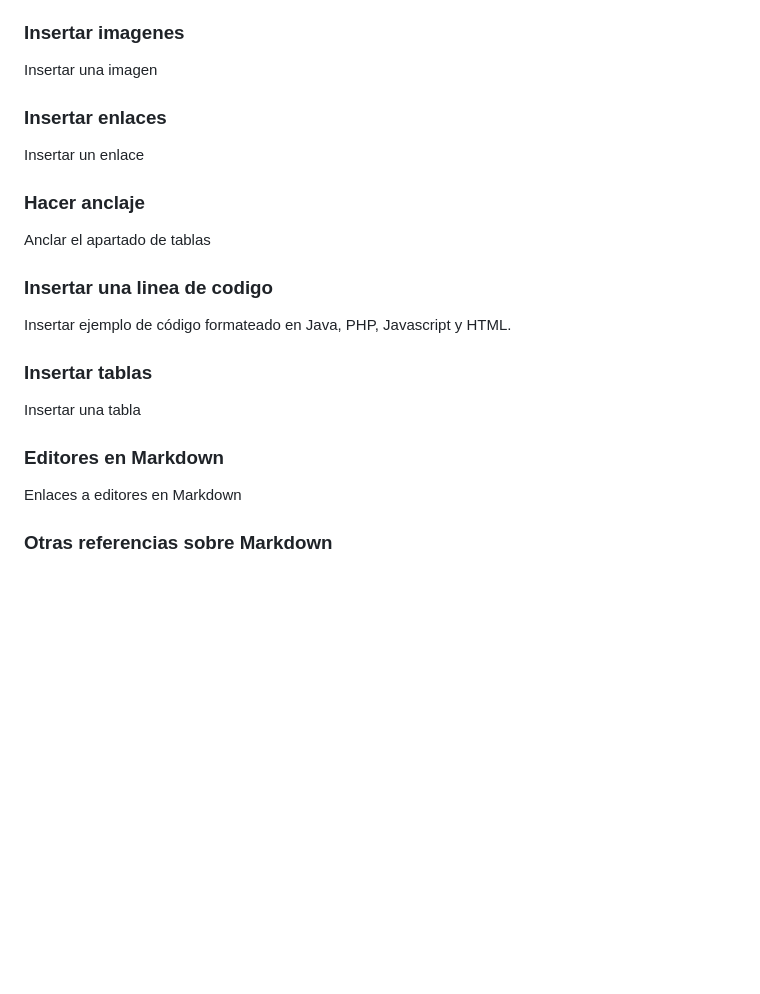
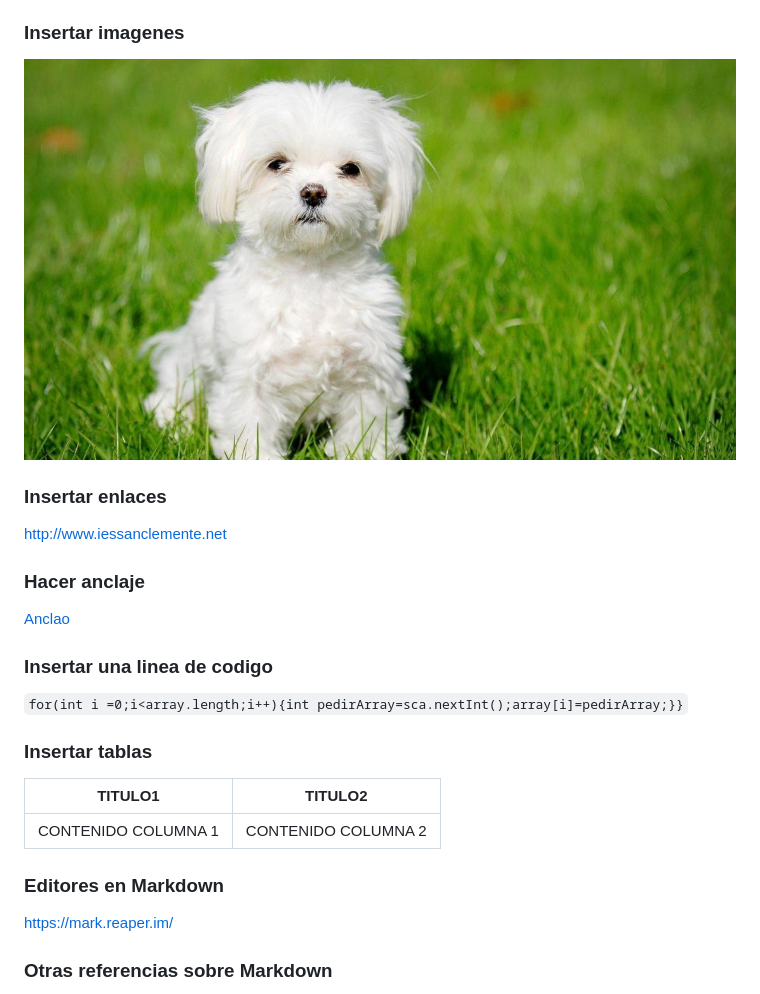
Before and after one commit to sabelassm/CD_UD02_Tarea1, a Markdown page: markdown.md, the part around the change printed below. Drawn GitHub-style; pictures changed too: perro.jpg (added); blank space fills up the shorter version.

```diff
--- a/markdown.md
+++ b/markdown.md
@@ -30,27 +58,29 @@ Insertar un
 
 ### Insertar imagenes
 
-Insertar una imagen
+![perro](/perro.jpg)
 
 ### Insertar enlaces
 
-Insertar un enlace
+<http://www.iessanclemente.net>
 
 ### Hacer anclaje
 
-Anclar el apartado de tablas
+[Anclao](#Todo_queda_anclao)
 
 ### Insertar una linea de codigo
 
-Insertar ejemplo de código formateado en Java, PHP, Javascript y HTML.
+`for(int i =0;i<array.length;i++){int pedirArray=sca.nextInt();array[i]=pedirArray;}}`
 
 ### Insertar tablas
 
-Insertar una tabla
+| TITULO1| TITULO2|
+| ----- | ---- |
+| CONTENIDO COLUMNA 1 | CONTENIDO COLUMNA 2 |
 
 ### Editores en Markdown
 
-Enlaces a editores en Markdown
+<https://mark.reaper.im/>
 
 ### Otras referencias sobre Markdown
 
```
Also changed, not shown: other parts of markdown.md (+40 -10 lines).
